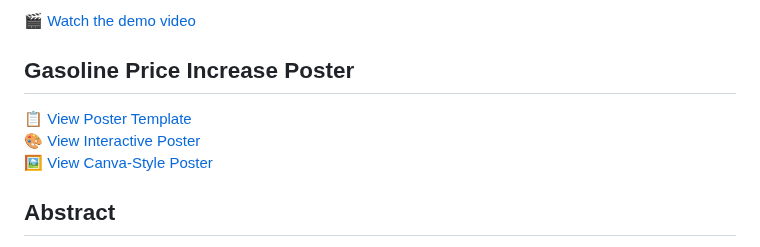
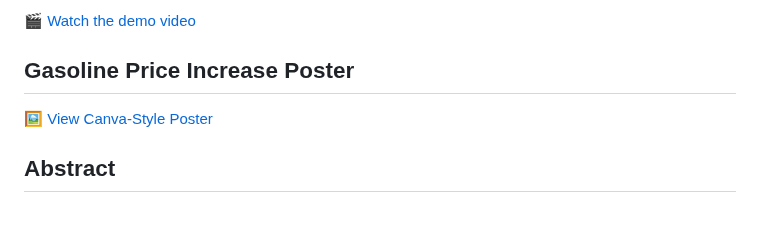
Before and after one commit to Mohawkins/Gas-Refinery-CS-668-Capstone-Project, a Markdown page: README.md, the part around the change. GitHub-like rendering; blank space fills up the shorter version.

Commit message:
Update poster links in README.md
Updated poster links in README to include Canva-style poster.

```diff
--- a/README.md
+++ b/README.md
@@ -11,8 +11,8 @@ mh21492p@pace.edu
 ## Gasoline Price Increase Poster
 
 
-[📋 View Poster Template](./POSTER.md)
-[🎨 View Interactive Poster](./poster.html)
+
+
 [🖼️ View Canva-Style Poster](./poster-canva.html)
 
 ## Abstract
```
